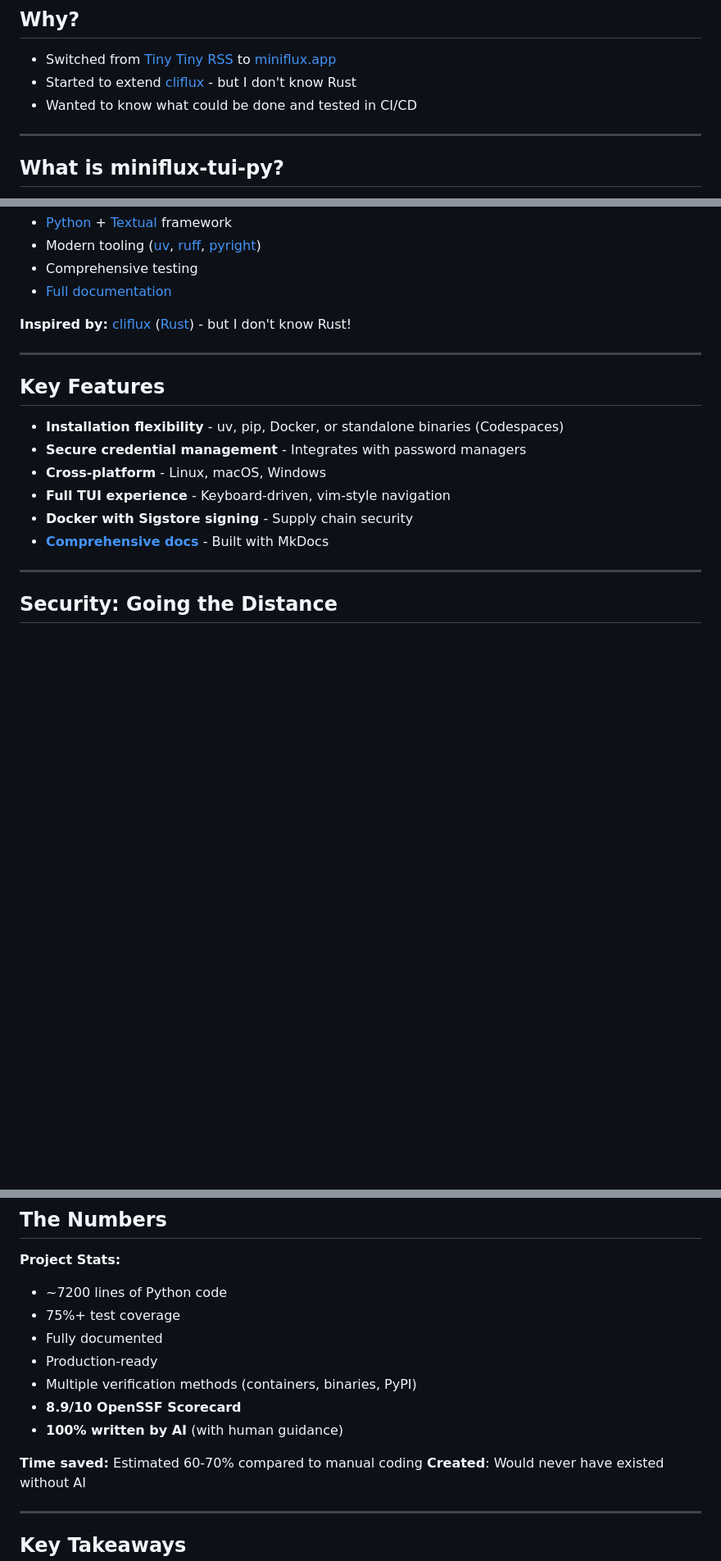
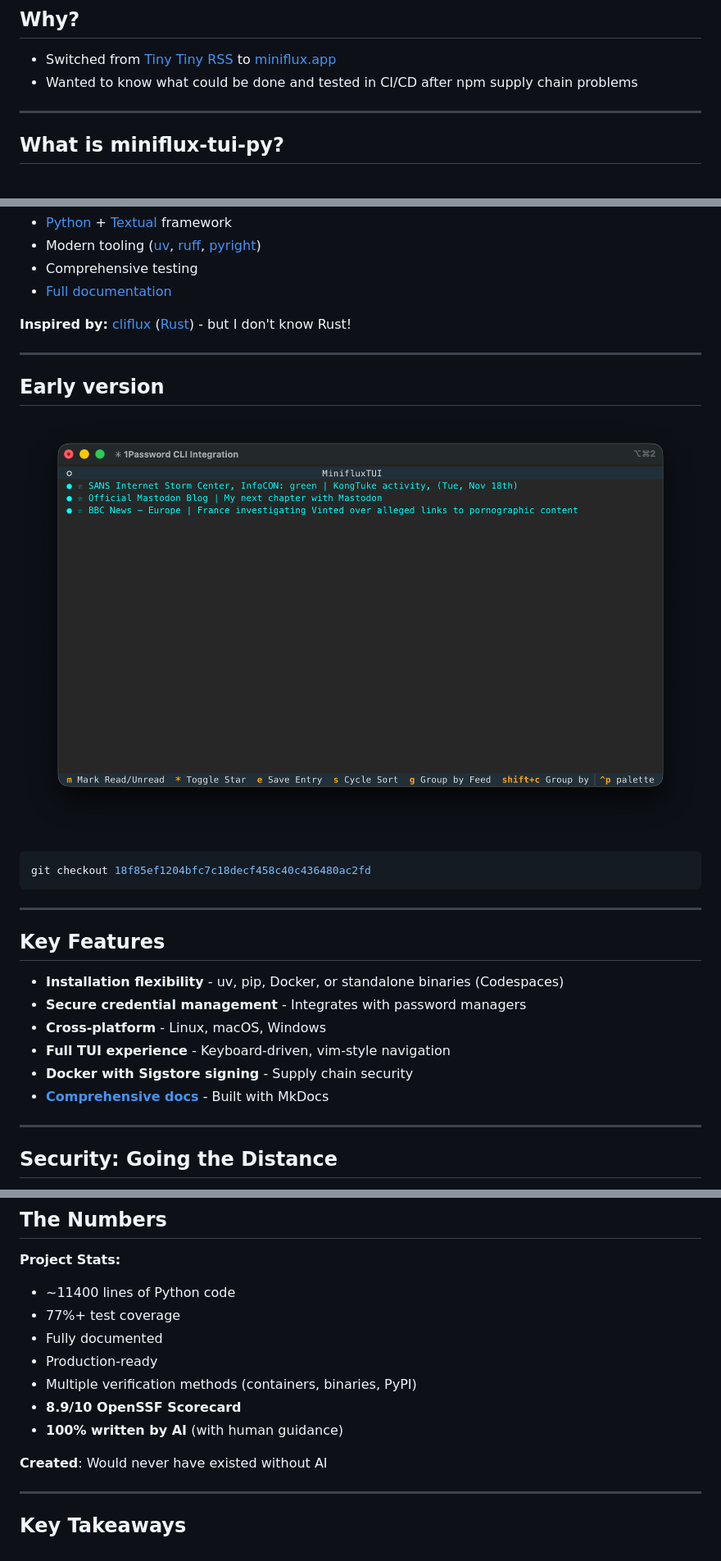
Before and after one commit to reuteras/presentations, a Markdown page: ai-en/presentation.md, 3 parts joined by grey strips. Shown at 82% size. Drawn GitHub-style; pictures changed too: ai-en/first.png (added); blank space fills up the shorter version.

Commit message:
Update presentation

````diff
--- a/ai-en/presentation.md
+++ b/ai-en/presentation.md
@@ -155,8 +157,7 @@ Results will differ for the same problem. A security alert for test code can be
 ## Why?
 
 - Switched from [Tiny Tiny RSS](https://github.com/tt-rss/tt-rss) to [miniflux.app](https://miniflux.app)
-- Started to extend [cliflux](https://github.com/spencerwi/cliflux) - but I don't know Rust
-- Wanted to know what could be done and tested in CI/CD
+- Wanted to know what could be done and tested in CI/CD after npm supply chain problems
 
 ---
 
@@ -174,14 +175,24 @@ Results will differ for the same problem. A security alert for test code can be
 
 ---
 
+## Early version
+
+![height:15cm](first.png "Early version")
+
+```bash
+git checkout 18f85ef1204bfc7c18decf458c40c436480ac2fd
+```
+
+---
+
 ## Key Features
 
-* **Installation flexibility** - uv, pip, Docker, or standalone binaries (Codespaces)
-* **Secure credential management** - Integrates with password managers
-* **Cross-platform** - Linux, macOS, Windows
-* **Full TUI experience** - Keyboard-driven, vim-style navigation
-* **Docker with Sigstore signing** - Supply chain security
-* **[Comprehensive docs](https://reuteras.github.io/miniflux-tui-py/)** - Built with MkDocs
+- **Installation flexibility** - uv, pip, Docker, or standalone binaries (Codespaces)
+- **Secure credential management** - Integrates with password managers
+- **Cross-platform** - Linux, macOS, Windows
+- **Full TUI experience** - Keyboard-driven, vim-style navigation
+- **Docker with Sigstore signing** - Supply chain security
+- **[Comprehensive docs](https://reuteras.github.io/miniflux-tui-py/)** - Built with MkDocs
 
 ---
 
@@ -570,15 +582,14 @@ image
 ## The Numbers
 
 **Project Stats:**
-- ~7200 lines of Python code
-- 75%+ test coverage
+- ~11400 lines of Python code
+- 77%+ test coverage
 - Fully documented
 - Production-ready
 - Multiple verification methods (containers, binaries, PyPI)
 - **8.9/10 OpenSSF Scorecard**
 - **100% written by AI** (with human guidance)
 
-**Time saved:** Estimated 60-70% compared to manual coding
 **Created**: Would never have existed without AI
 
 ---
````
Also changed, not shown: other parts of ai-en/presentation.md (+23 -19 lines), ai-en/example1.png (renamed from ai-en/exempel1.png), 1 other file.
